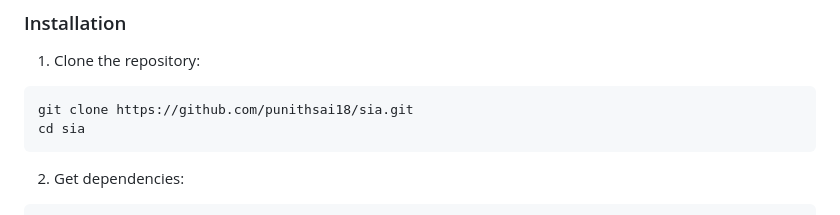
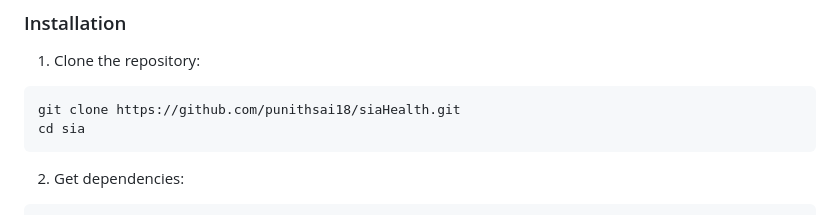
Before and after one commit to punithsai18/siaHealth, a Markdown page: README.md, the part around the change. GitHub-like rendering.

Commit message:
Update repository clone URL in README

````diff
--- a/README.md
+++ b/README.md
@@ -56,7 +56,7 @@ This application follows a **rule-based validation with AI enhancement** approac
 
 1. Clone the repository:
 ```bash
-git clone https://github.com/punithsai18/sia.git
+git clone https://github.com/punithsai18/siaHealth.git
 cd sia
 ```
 
````
